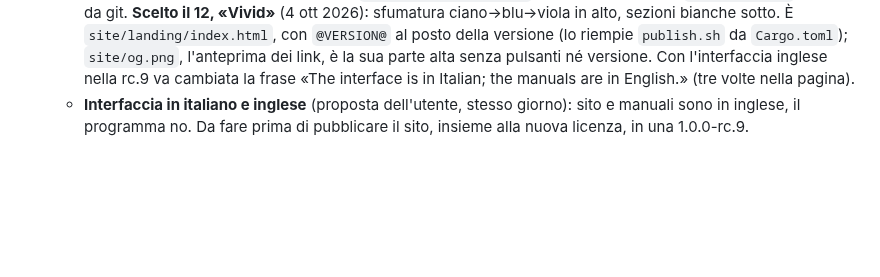
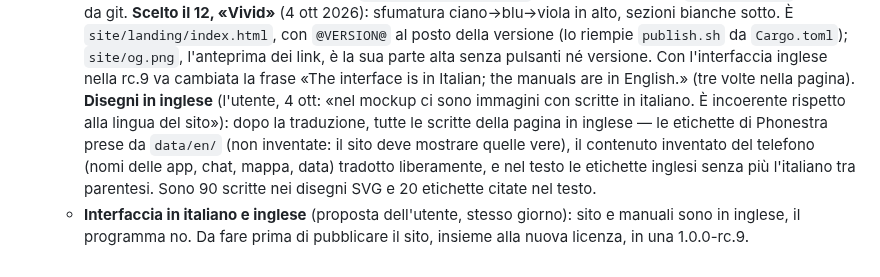
Before and after one commit to nic-fio/PHONESTRA, a Markdown page: notes/user-decisions.md, the part around the change. Drawn GitHub-style; blank space fills up the shorter version.

Commit message:
Decisioni: disegni del sito in inglese dopo la traduzione dell'interfaccia
Co-Authored-By: Claude Opus 5.5 (1M context) <noreply@anthropic.com>

```diff
--- a/notes/user-decisions.md
+++ b/notes/user-decisions.md
@@ -264,6 +264,14 @@ non riproporre alternative già scartate.
     l'anteprima dei link, è la sua parte alta senza pulsanti né versione. Con
     l'interfaccia inglese nella rc.9 va cambiata la frase «The interface is in
     Italian; the manuals are in English.» (tre volte nella pagina).
+    **Disegni in inglese** (l'utente, 4 ott: «nel mockup ci sono immagini
+    con scritte in italiano. È incoerente rispetto alla lingua del sito»):
+    dopo la traduzione, tutte le scritte della pagina in inglese — le
+    etichette di Phonestra prese da `data/en/` (non inventate: il sito deve
+    mostrare quelle vere), il contenuto inventato del telefono (nomi delle
+    app, chat, mappa, data) tradotto liberamente, e nel testo le etichette
+    inglesi senza più l'italiano tra parentesi. Sono 90 scritte nei disegni
+    SVG e 20 etichette citate nel testo.
   - **Interfaccia in italiano e inglese** (proposta dell'utente, stesso
     giorno): sito e manuali sono in inglese, il programma no. Da fare prima di
     pubblicare il sito, insieme alla nuova licenza, in una 1.0.0-rc.9.
```
